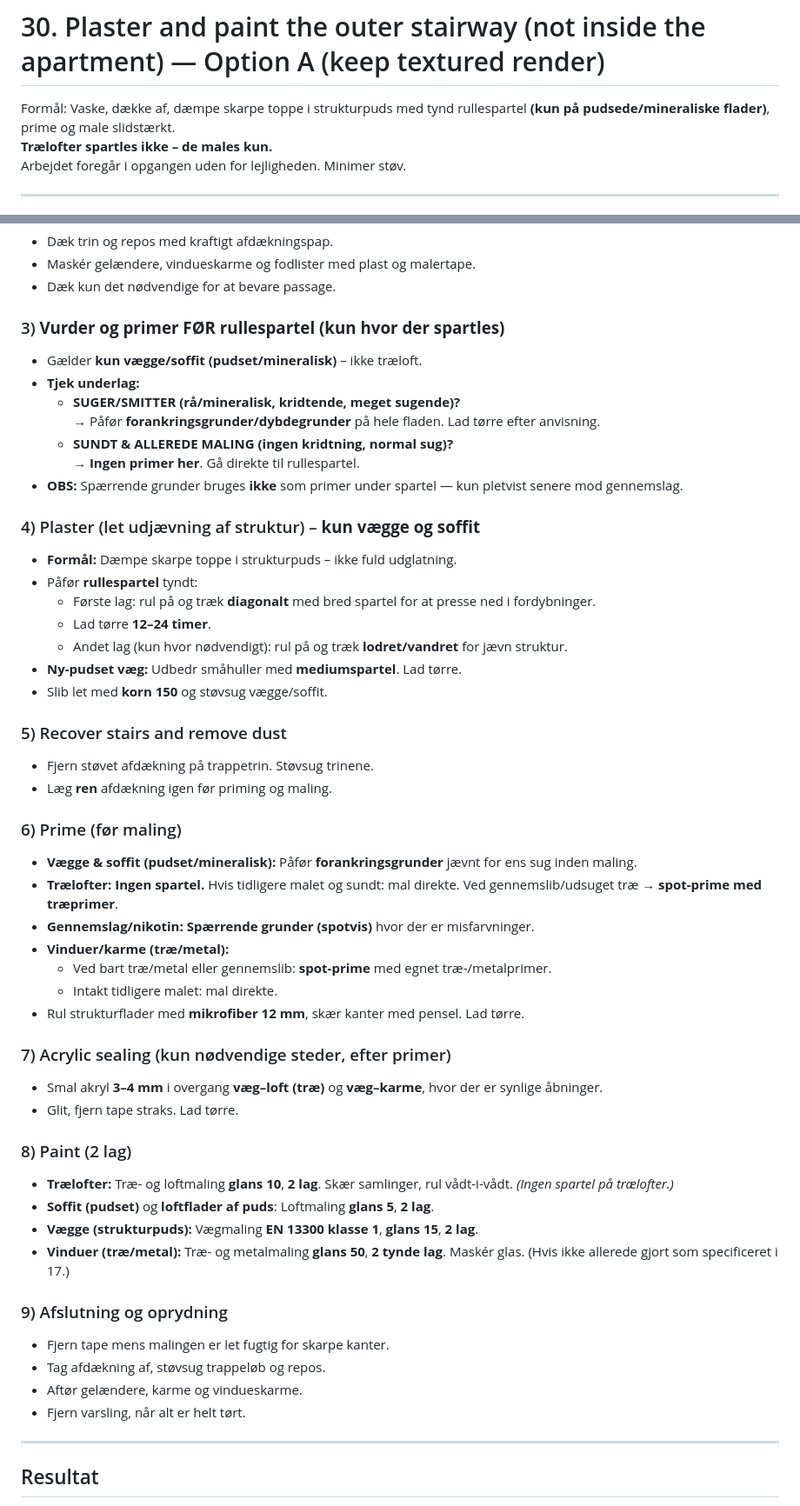
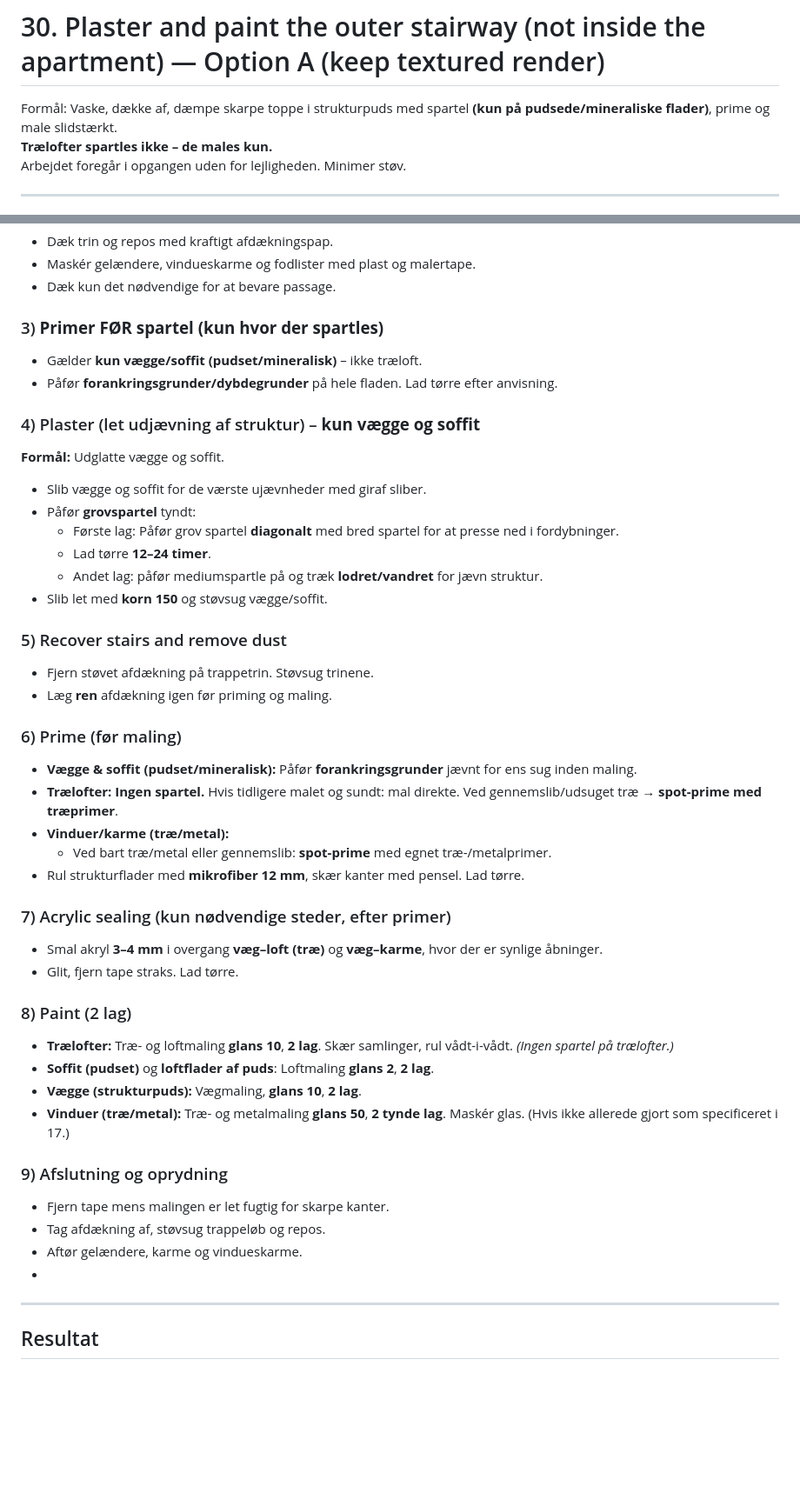
Before and after one commit to kasperlaustsen/PyScrape, a Markdown page: Renovation Descriptions/30. Clean, Prime, Plaster, Paint outer stairway.md, 2 parts joined by grey strips. Shown at 87% size. GitHub-like rendering; blank space fills up the shorter version.

Commit message:
ingen rulle spartel i opgang

```diff
--- a/Renovation Descriptions/30. Clean, Prime, Plaster, Paint outer stairway.md
+++ b/Renovation Descriptions/30. Clean, Prime, Plaster, Paint outer stairway.md
@@ -1,6 +1,6 @@
 # 30. Plaster and paint the outer stairway (not inside the apartment) — Option A (keep textured render)
 
-Formål: Vaske, dække af, dæmpe skarpe toppe i strukturpuds med tynd rullespartel **(kun på pudsede/mineraliske flader)**, prime og male slidstærkt.
+Formål: Vaske, dække af, dæmpe skarpe toppe i strukturpuds med spartel **(kun på pudsede/mineraliske flader)**, prime og male slidstærkt.
 **Trælofter spartles ikke – de males kun.**
 Arbejdet foregår i opgangen uden for lejligheden. Minimer støv.
 
@@ -33,22 +33,18 @@ Arbejdet foregår i opgangen uden for lejligheden. Minimer støv.
 - Maskér gelændere, vindueskarme og fodlister med plast og malertape.
 - Dæk kun det nødvendige for at bevare passage.
 
-### 3) **Vurder og primer FØR rullespartel (kun hvor der spartles)**
+### 3) **Primer FØR spartel (kun hvor der spartles)**
 - Gælder **kun vægge/soffit (pudset/mineralisk)** – ikke træloft.
-- **Tjek underlag:**
-  - **SUGER/SMITTER (rå/mineralisk, kridtende, meget sugende)?**
-    → Påfør **forankringsgrunder/dybdegrunder** på hele fladen. Lad tørre efter anvisning.
-  - **SUNDT & ALLEREDE MALING (ingen kridtning, normal sug)?**
-    → **Ingen primer her**. Gå direkte til rullespartel.
-- **OBS:** Spærrende grunder bruges **ikke** som primer under spartel — kun pletvist senere mod gennemslag.
+- Påfør **forankringsgrunder/dybdegrunder** på hele fladen. Lad tørre efter anvisning.
+
 
 ### 4) Plaster (let udjævning af struktur) – **kun vægge og soffit**
-- **Formål:** Dæmpe skarpe toppe i strukturpuds – ikke fuld udglatning.
-- Påfør **rullespartel** tyndt:
-  - Første lag: rul på og træk **diagonalt** med bred spartel for at presse ned i fordybninger.
+**Formål:** Udglatte vægge og soffit.
+- Slib vægge og soffit for de værste ujævnheder med giraf sliber.
+- Påfør **grovspartel** tyndt:
+  - Første lag: Påfør grov spartel **diagonalt** med bred spartel for at presse ned i fordybninger.
   - Lad tørre **12–24 timer**.
-  - Andet lag (kun hvor nødvendigt): rul på og træk **lodret/vandret** for jævn struktur.
-- **Ny-pudset væg:** Udbedr småhuller med **mediumspartel**. Lad tørre.
+  - Andet lag: påfør mediumspartle på og træk **lodret/vandret** for jævn struktur.
 - Slib let med **korn 150** og støvsug vægge/soffit.
 
 ### 5) Recover stairs and remove dust
@@ -58,10 +54,8 @@ Arbejdet foregår i opgangen uden for lejligheden. Minimer støv.
 ### 6) Prime (før maling)
 - **Vægge & soffit (pudset/mineralisk):** Påfør **forankringsgrunder** jævnt for ens sug inden maling.
 - **Trælofter:** **Ingen spartel.** Hvis tidligere malet og sundt: mal direkte. Ved gennemslib/udsuget træ → **spot-prime med træprimer**.
-- **Gennemslag/nikotin:** **Spærrende grunder (spotvis)** hvor der er misfarvninger.
 - **Vinduer/karme (træ/metal):**
   - Ved bart træ/metal eller gennemslib: **spot-prime** med egnet træ-/metalprimer.
-  - Intakt tidligere malet: mal direkte.
 - Rul strukturflader med **mikrofiber 12 mm**, skær kanter med pensel. Lad tørre.
 
 ### 7) Acrylic sealing (kun nødvendige steder, efter primer)
@@ -70,16 +64,15 @@ Arbejdet foregår i opgangen uden for lejligheden. Minimer støv.
 
 ### 8) Paint (2 lag)
 - **Trælofter:** Træ- og loftmaling **glans 10**, **2 lag**. Skær samlinger, rul vådt-i-vådt. *(Ingen spartel på trælofter.)*
-- **Soffit (pudset)** og **loftflader af puds**: Loftmaling **glans 5**, **2 lag**.
-- **Vægge (strukturpuds):** Vægmaling **EN 13300 klasse 1**, **glans 15**, **2 lag**.
+- **Soffit (pudset)** og **loftflader af puds**: Loftmaling **glans 2**, **2 lag**.
+- **Vægge (strukturpuds):** Vægmaling, **glans 10**, **2 lag**.
 - **Vinduer (træ/metal):** Træ- og metalmaling **glans 50**, **2 tynde lag**. Maskér glas. (Hvis ikke allerede gjort som specificeret i 17.)
 
 ### 9) Afslutning og oprydning
 - Fjern tape mens malingen er let fugtig for skarpe kanter.
 - Tag afdækning af, støvsug trappeløb og repos.
 - Aftør gelændere, karme og vindueskarme.
-- Fjern varsling, når alt er helt tørt.
-
+-
 ---
 
 ## Resultat
```
Also changed, not shown: other parts of Renovation Descriptions/30. Clean, Prime, Plaster, Paint outer stairway.md (+4 -6 lines).
